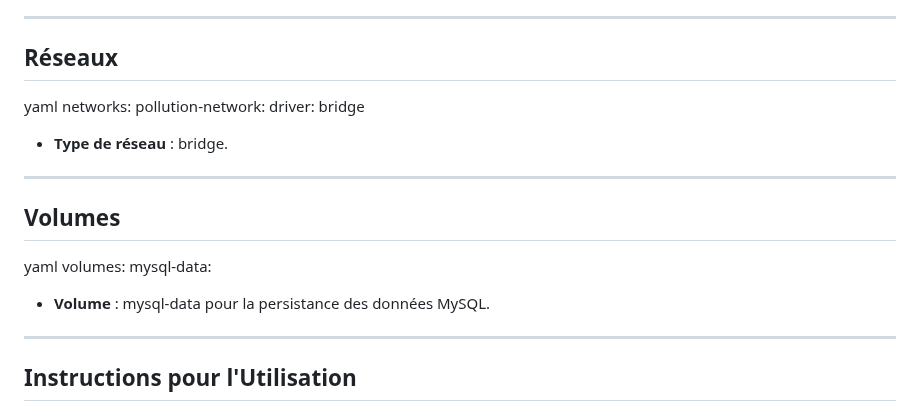
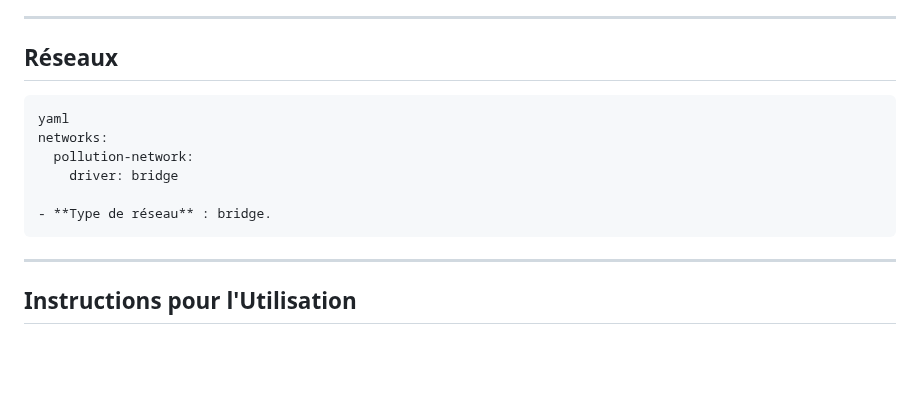
Before and after one commit to Baadr003/ExamFinalJee, a Markdown page: README.md, the part around one of its changes. Drawn GitHub-style; blank space fills up the shorter version.

````diff
--- a/README.md
+++ b/README.md
@@ -219,23 +223,16 @@ yaml
 ---
 
 ## Réseaux
+```plaintext
 yaml
 networks:
   pollution-network:
     driver: bridge
 
 - **Type de réseau** : bridge.
-
+```
 ---
 
-## Volumes
-yaml
-volumes:
-  mysql-data:
-
-- **Volume** : mysql-data pour la persistance des données MySQL.
-
----
 
 ## Instructions pour l'Utilisation
 
````
Also changed, not shown: other parts of README.md (+7 -3 lines).
